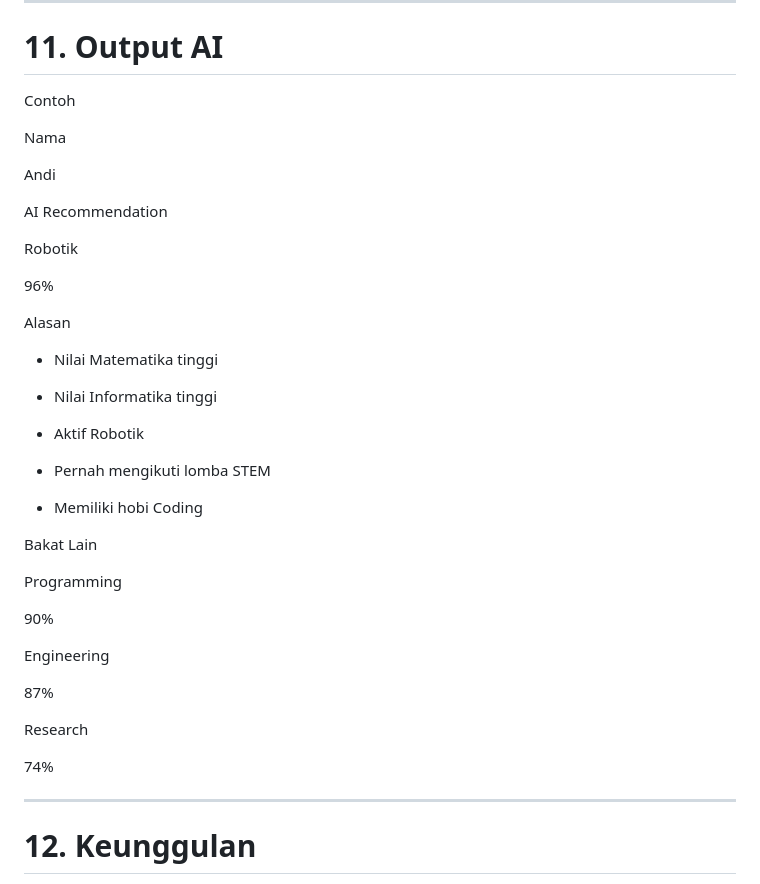
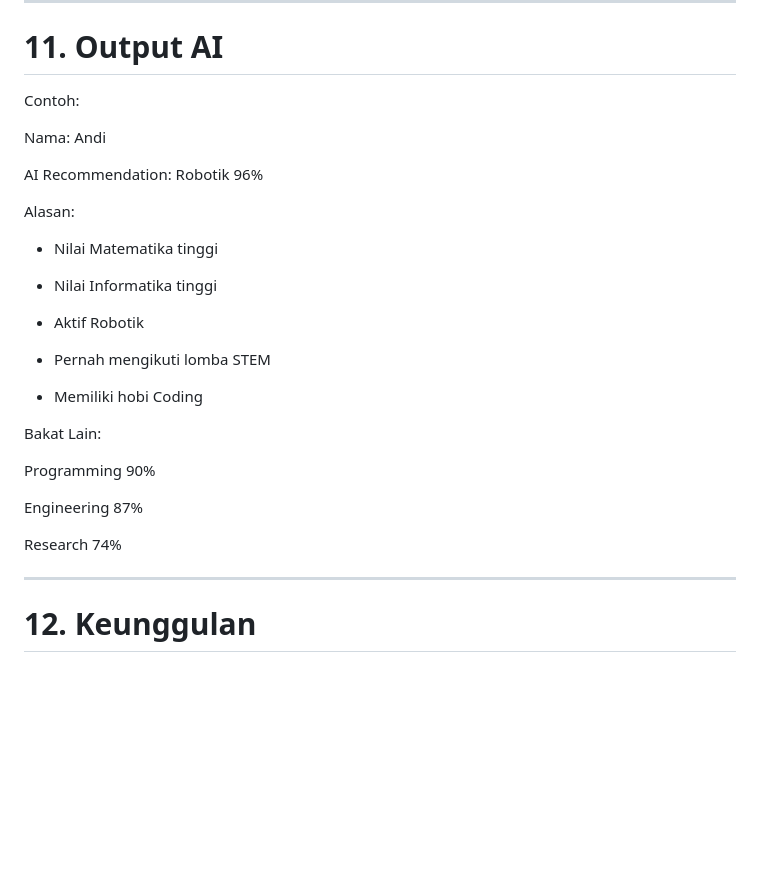
Before and after one commit to Farid-ilhm/Lost-Talent-Detector--Gemastik-, a Markdown page: RANCANGAN.MD, the part around one of its changes. Rendered like a GitHub page; blank space fills up the shorter version.

Commit message:
update rancangan

```diff
--- a/RANCANGAN.MD
+++ b/RANCANGAN.MD
@@ -487,19 +487,13 @@ Laporan
 
 # 11. Output AI
 
-Contoh
+Contoh:
 
-Nama
+Nama: Andi
 
-Andi
+AI Recommendation: Robotik 96%
 
-AI Recommendation
-
-Robotik
-
-96%
-
-Alasan
+Alasan:
 
 - Nilai Matematika tinggi
 
@@ -511,19 +505,13 @@ Alasan
 
 - Memiliki hobi Coding
 
-Bakat Lain
+Bakat Lain:
 
-Programming
+Programming 90%
 
-90%
+Engineering 87%
 
-Engineering
-
-87%
-
-Research
-
-74%
+Research 74%
 
 ---
 
```
Also changed, not shown: other parts of RANCANGAN.MD (+4 -4 lines).
